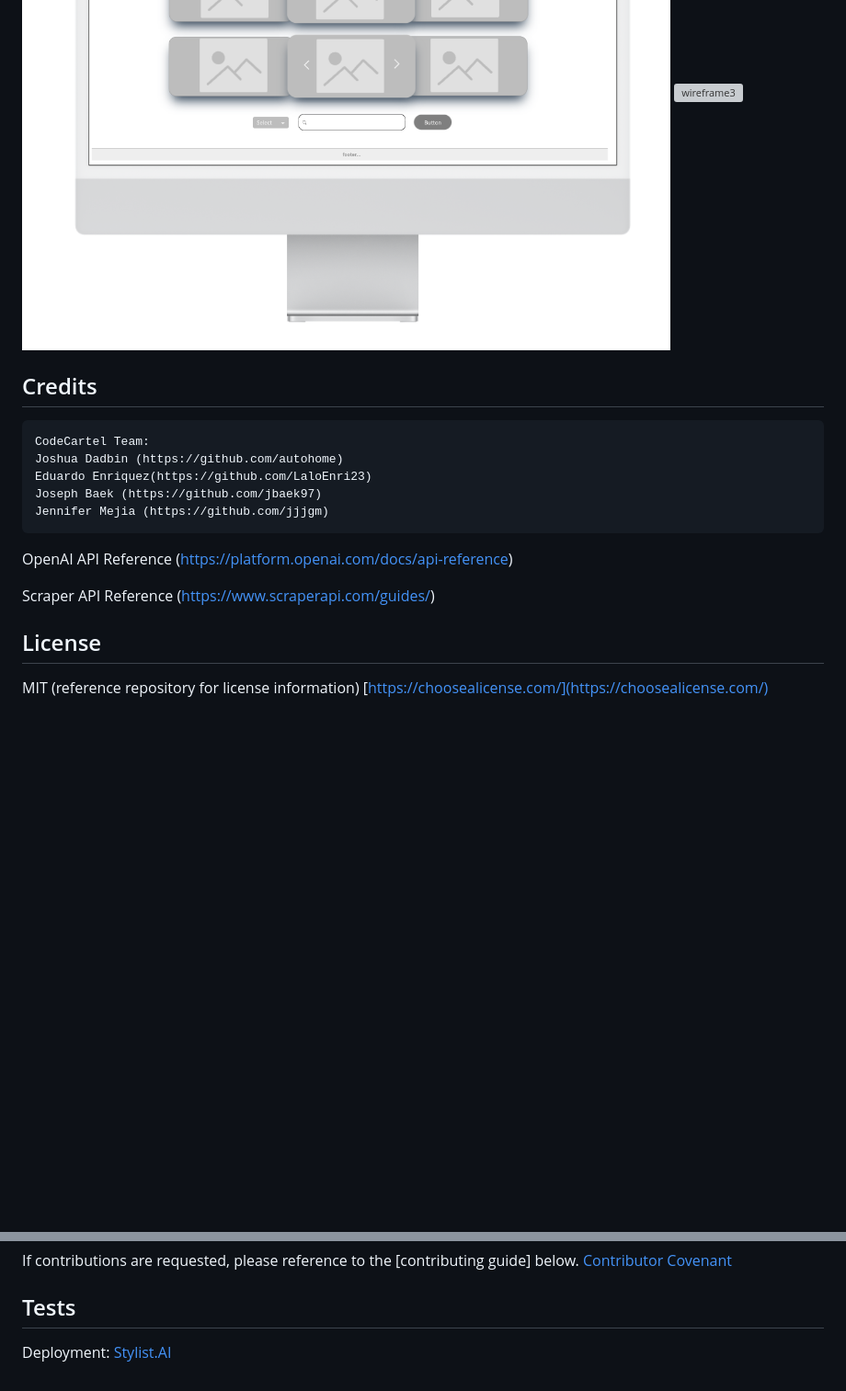
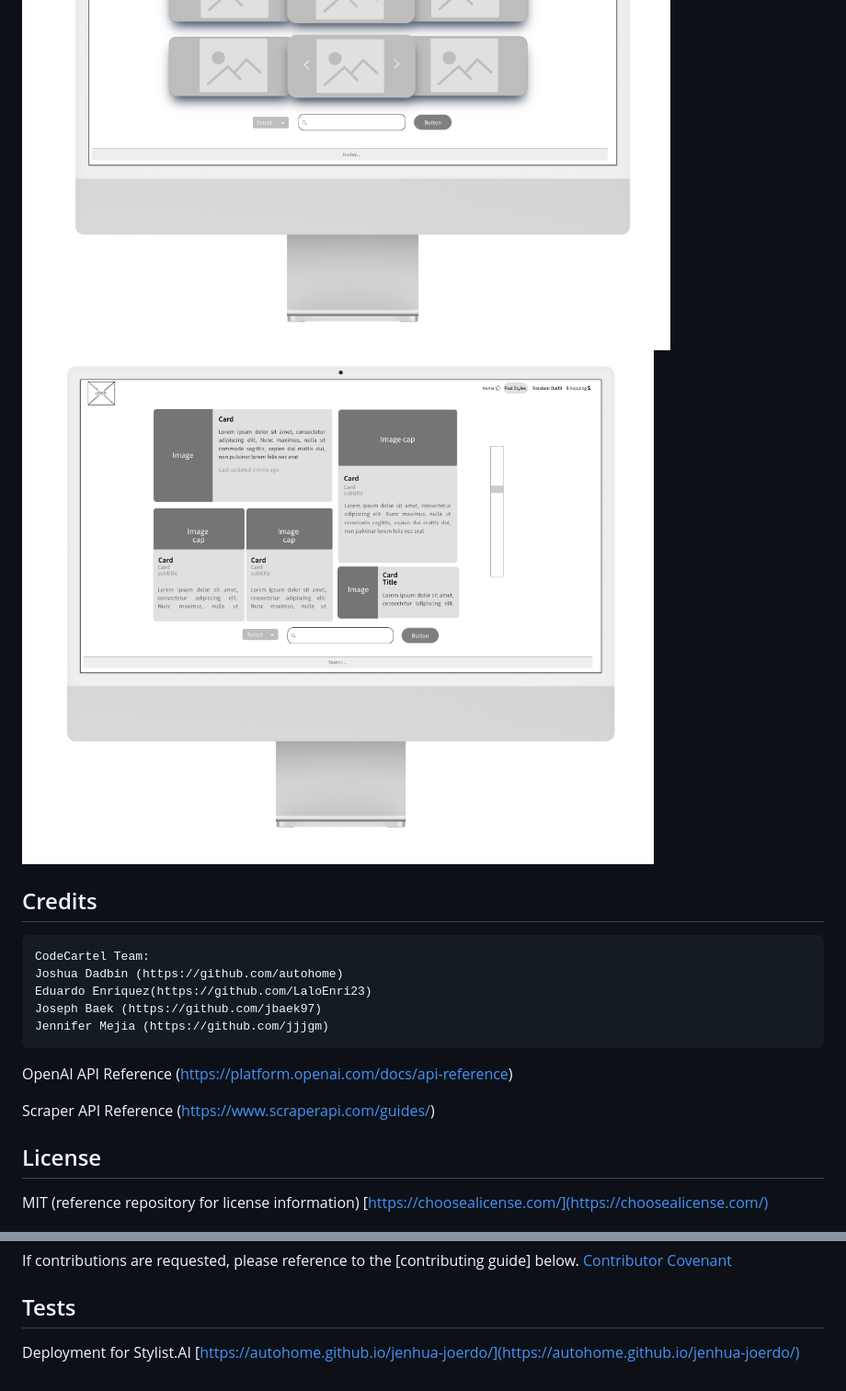
Before and after one commit to joshd50/jenhua-joerdo, a Markdown page: README.md, 2 parts joined by grey strips. Shown: that part at 92% size. GitHub-like rendering; blank space fills up the shorter version; grey boxes are pictures that could not be loaded.

```diff
--- a/README.md
+++ b/README.md
@@ -46,7 +44,7 @@ WIREFRAME:
 
 ![wireframe1](./assets/%20images/wireframe1.png)
 ![wireframe2](./assets/%20images/wireframe2.png)
-![wireframe3](./assets/%20images/wireframe3.pngg)
+![wireframe3](./assets/%20images/wireframe3.png)
 
 
 ## Credits
@@ -76,5 +74,5 @@ If contributions are requested, please reference to the [contributing guide] bel
 
 ## Tests
 
-Deployment:
-[Stylist.AI](https://autohome.github.io/jenhua-joerdo/)
+Deployment for Stylist.AI
+[https://autohome.github.io/jenhua-joerdo/](https://autohome.github.io/jenhua-joerdo/)
```
Also changed, not shown: other parts of README.md (+0 -2 lines).
